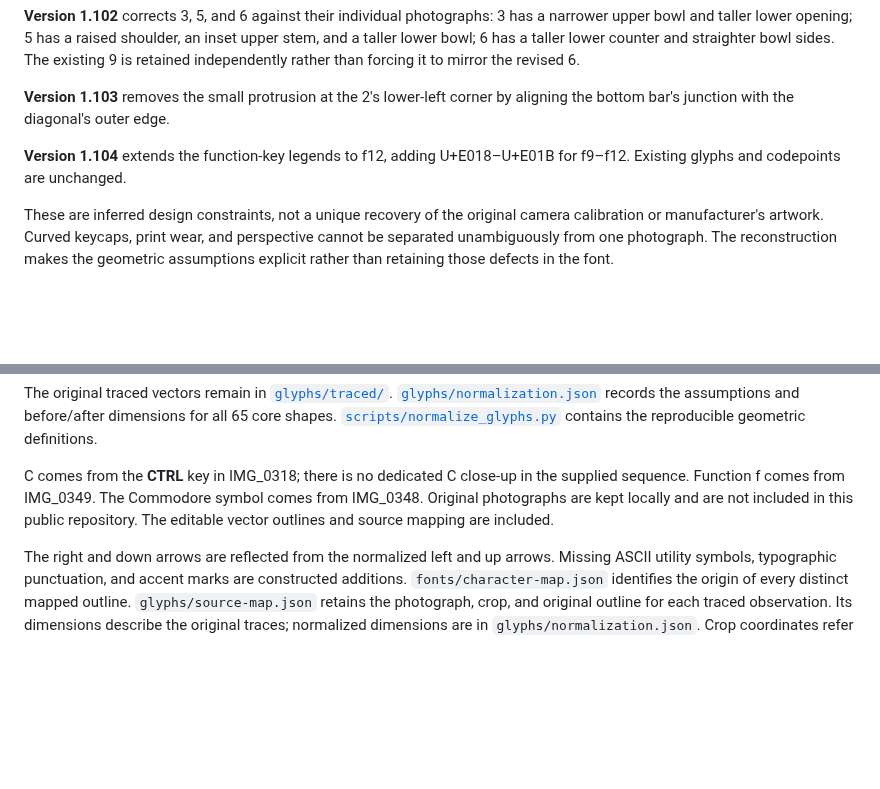
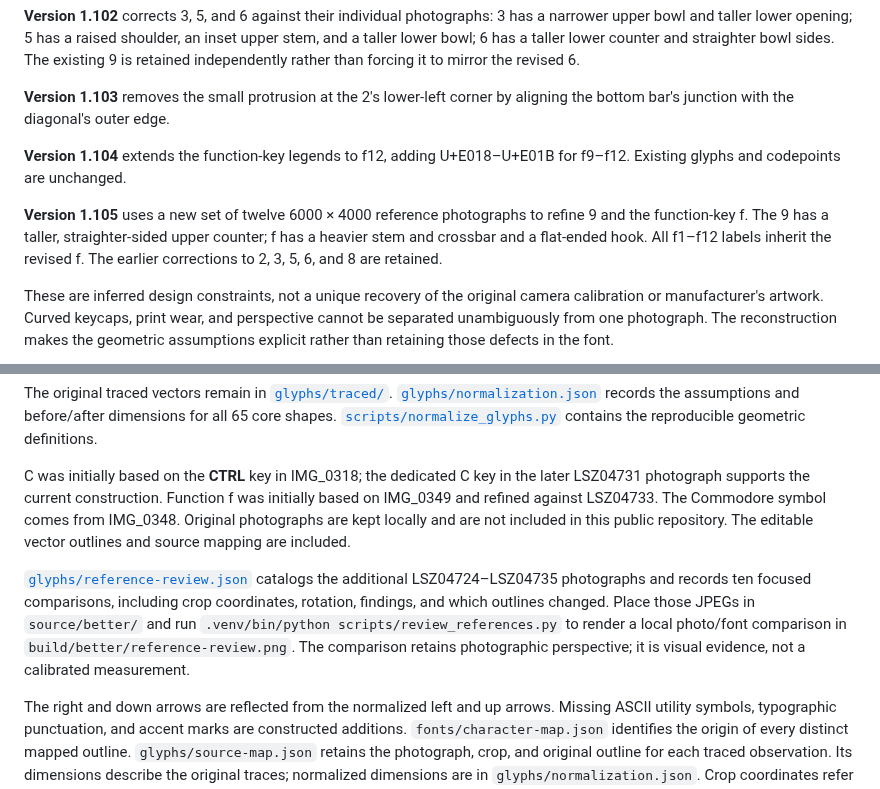
Before and after one commit to szabadkai/c64-keyboard-font, a Markdown page: README.md, 2 parts joined by grey strips. Drawn GitHub-style; blank space fills up the shorter version.

Commit message:
Refine 9 and function f from sharper keyboard photographs

```diff
--- a/README.md
+++ b/README.md
@@ -72,13 +72,17 @@ The initial 65 core shapes were traced from close-up photographs. **Version 1.1*
 
 **Version 1.104** extends the function-key legends to f12, adding U+E018–U+E01B for f9–f12. Existing glyphs and codepoints are unchanged.
 
+**Version 1.105** uses a new set of twelve 6000 × 4000 reference photographs to refine 9 and the function-key f. The 9 has a taller, straighter-sided upper counter; f has a heavier stem and crossbar and a flat-ended hook. All f1–f12 labels inherit the revised f. The earlier corrections to 2, 3, 5, 6, and 8 are retained.
+
 These are inferred design constraints, not a unique recovery of the original camera calibration or manufacturer's artwork. Curved keycaps, print wear, and perspective cannot be separated unambiguously from one photograph. The reconstruction makes the geometric assumptions explicit rather than retaining those defects in the font.
 
 ![Before and after: photographic traces compared with normalized glyph geometry](normalization-comparison.png)
 
 The original traced vectors remain in [`glyphs/traced/`](glyphs/traced/). [`glyphs/normalization.json`](glyphs/normalization.json) records the assumptions and before/after dimensions for all 65 core shapes. [`scripts/normalize_glyphs.py`](scripts/normalize_glyphs.py) contains the reproducible geometric definitions.
 
-C comes from the **CTRL** key in IMG_0318; there is no dedicated C close-up in the supplied sequence. Function f comes from IMG_0349. The Commodore symbol comes from IMG_0348. Original photographs are kept locally and are not included in this public repository. The editable vector outlines and source mapping are included.
+C was initially based on the **CTRL** key in IMG_0318; the dedicated C key in the later LSZ04731 photograph supports the current construction. Function f was initially based on IMG_0349 and refined against LSZ04733. The Commodore symbol comes from IMG_0348. Original photographs are kept locally and are not included in this public repository. The editable vector outlines and source mapping are included.
+
+[`glyphs/reference-review.json`](glyphs/reference-review.json) catalogs the additional LSZ04724–LSZ04735 photographs and records ten focused comparisons, including crop coordinates, rotation, findings, and which outlines changed. Place those JPEGs in `source/better/` and run `.venv/bin/python scripts/review_references.py` to render a local photo/font comparison in `build/better/reference-review.png`. The comparison retains photographic perspective; it is visual evidence, not a calibrated measurement.
 
 The right and down arrows are reflected from the normalized left and up arrows. Missing ASCII utility symbols, typographic punctuation, and accent marks are constructed additions. `fonts/character-map.json` identifies the origin of every distinct mapped outline. `glyphs/source-map.json` retains the photograph, crop, and original outline for each traced observation. Its dimensions describe the original traces; normalized dimensions are in `glyphs/normalization.json`. Crop coordinates refer to upright 1000-pixel-wide previews; extraction uses full-resolution decodes.
 
```
Also changed, not shown: normalization-comparison.png, specimen.png, 14 other files.
